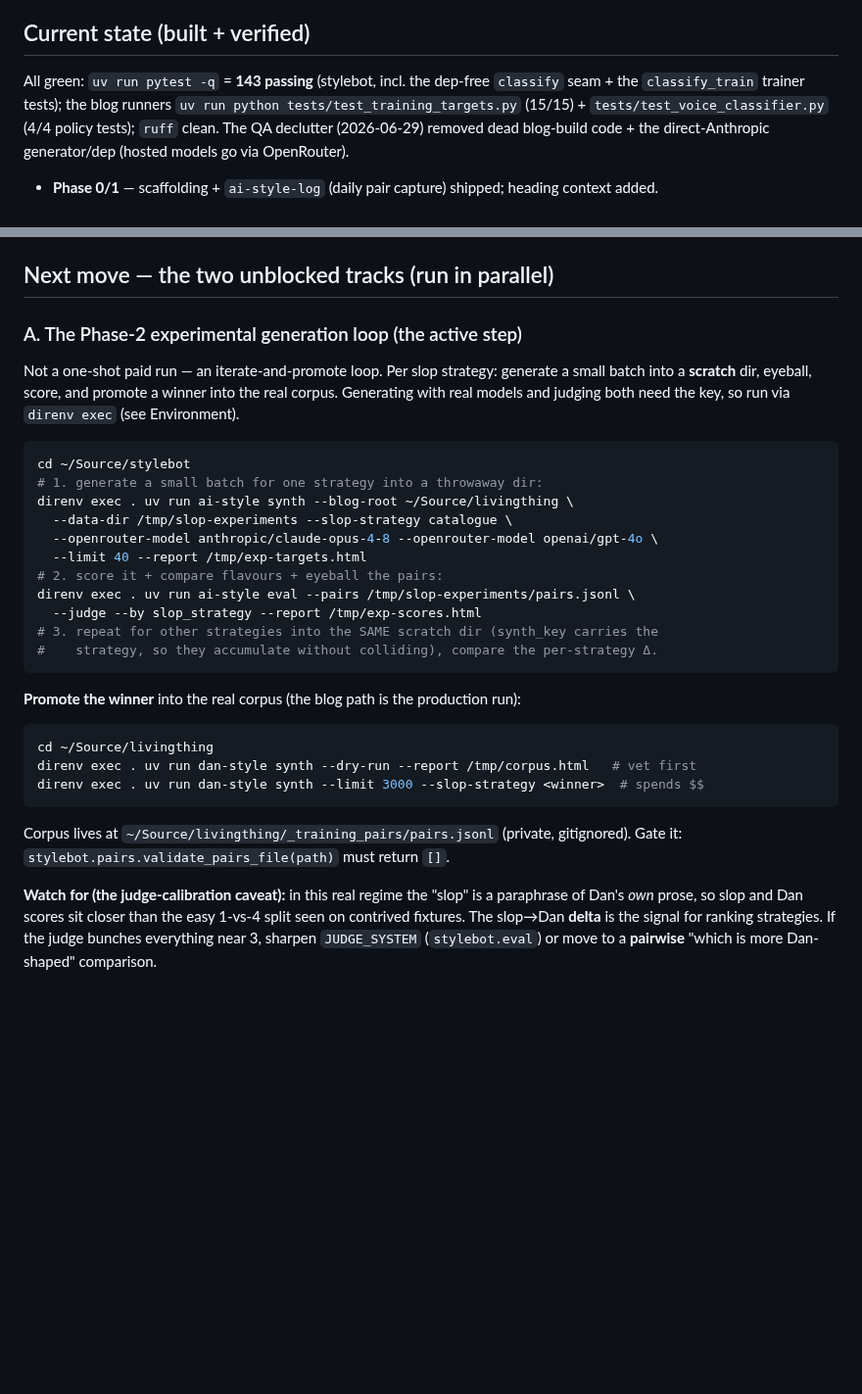
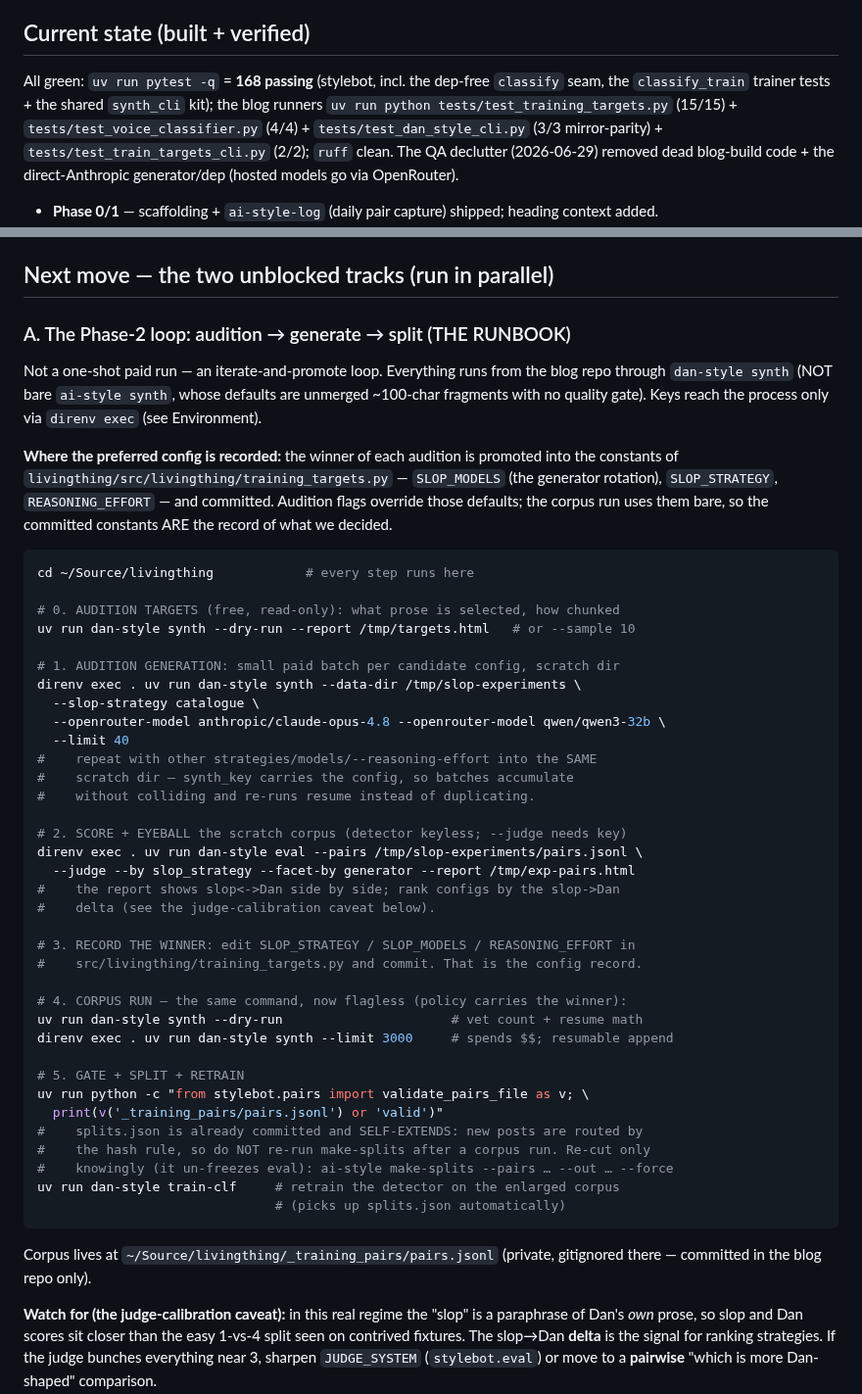
Before and after one commit to danmackinlay/stylebot, a Markdown page: _plans/next-steps.md, 2 parts joined by grey strips. Shown at 98% size. GitHub-like rendering; blank space fills up the shorter version.

Commit message:
docs(next-steps): the Phase-2 runbook — audition, generate, split
Section A is now the executable sequence, all through dan-style:
audition targets (free report), audition generation (scratch batches
per config, accumulated via synth_key), score/eyeball (dan-style eval
--facet-by), record the winner (SLOP_MODELS/SLOP_STRATEGY/
REASONING_EFFORT constants in livingthing.training_targets — the
committed config record), flagless corpus run, validate gate, and the
do-NOT-re-cut-splits note (splits.json self-extends via the hash rule).
Replaces the stale bare-ai-style-synth example that caused today's
fragment mishap. CLAUDE.md points at the runbook; test counts freshened.

Co-Authored-By: Claude Fable 5 <noreply@anthropic.com>

````diff
--- a/_plans/next-steps.md
+++ b/_plans/next-steps.md
@@ -8,10 +8,11 @@ QA declutter landed 2026-06-29) — focus here on functionality, not housekeepin
 
 ## Current state (built + verified)
 
-All green: `uv run pytest -q` = **143 passing** (stylebot, incl. the dep-free
-`classify` seam + the `classify_train` trainer tests); the blog runners
-`uv run python tests/test_training_targets.py` (15/15) +
-`tests/test_voice_classifier.py` (4/4 policy tests); `ruff` clean. The QA declutter
+All green: `uv run pytest -q` = **168 passing** (stylebot, incl. the dep-free
+`classify` seam, the `classify_train` trainer tests + the shared `synth_cli`
+kit); the blog runners `uv run python tests/test_training_targets.py` (15/15) +
+`tests/test_voice_classifier.py` (4/4) + `tests/test_dan_style_cli.py` (3/3
+mirror-parity) + `tests/test_train_targets_cli.py` (2/2); `ruff` clean. The QA declutter
 (2026-06-29) removed dead blog-build code + the direct-Anthropic generator/dep
 (hosted models go via OpenRouter).
 
@@ -31,37 +32,60 @@ All green: `uv run pytest -q` = **143 passing** (stylebot, incl. the dep-free
 
 ## Next move — the two unblocked tracks (run in parallel)
 
-### A. The Phase-2 experimental generation loop (the active step)
+### A. The Phase-2 loop: audition → generate → split (THE RUNBOOK)
 
-Not a one-shot paid run — an iterate-and-promote loop. Per slop strategy:
-generate a small batch into a **scratch** dir, eyeball, score, and promote a
-winner into the real corpus. Generating with real models and judging both need
-the key, so run via `direnv exec` (see Environment).
+Not a one-shot paid run — an iterate-and-promote loop. Everything runs from the
+blog repo through `dan-style synth` (NOT bare `ai-style synth`, whose defaults
+are unmerged ~100-char fragments with no quality gate). Keys reach the process
+only via `direnv exec` (see Environment).
+
+**Where the preferred config is recorded:** the winner of each audition is
+promoted into the constants of
+`livingthing/src/livingthing/training_targets.py` — `SLOP_MODELS` (the
+generator rotation), `SLOP_STRATEGY`, `REASONING_EFFORT` — and committed.
+Audition flags override those defaults; the corpus run uses them bare, so the
+committed constants ARE the record of what we decided.
 
 ```sh
-cd ~/Source/stylebot
-# 1. generate a small batch for one strategy into a throwaway dir:
-direnv exec . uv run ai-style synth --blog-root ~/Source/livingthing \
-  --data-dir /tmp/slop-experiments --slop-strategy catalogue \
-  --openrouter-model anthropic/claude-opus-4-8 --openrouter-model openai/gpt-4o \
-  --limit 40 --report /tmp/exp-targets.html
-# 2. score it + compare flavours + eyeball the pairs:
-direnv exec . uv run ai-style eval --pairs /tmp/slop-experiments/pairs.jsonl \
-  --judge --by slop_strategy --report /tmp/exp-scores.html
-# 3. repeat for other strategies into the SAME scratch dir (synth_key carries the
-#    strategy, so they accumulate without colliding), compare the per-strategy Δ.
-```
+cd ~/Source/livingthing            # every step runs here
 
-**Promote the winner** into the real corpus (the blog path is the production run):
+# 0. AUDITION TARGETS (free, read-only): what prose is selected, how chunked
+uv run dan-style synth --dry-run --report /tmp/targets.html   # or --sample 10
 
-```sh
-cd ~/Source/livingthing
-direnv exec . uv run dan-style synth --dry-run --report /tmp/corpus.html   # vet first
-direnv exec . uv run dan-style synth --limit 3000 --slop-strategy <winner>  # spends $$
+# 1. AUDITION GENERATION: small paid batch per candidate config, scratch dir
+direnv exec . uv run dan-style synth --data-dir /tmp/slop-experiments \
+  --slop-strategy catalogue \
+  --openrouter-model anthropic/claude-opus-4.8 --openrouter-model qwen/qwen3-32b \
+  --limit 40
+#    repeat with other strategies/models/--reasoning-effort into the SAME
+#    scratch dir — synth_key carries the config, so batches accumulate
+#    without colliding and re-runs resume instead of duplicating.
+
+# 2. SCORE + EYEBALL the scratch corpus (detector keyless; --judge needs key)
+direnv exec . uv run dan-style eval --pairs /tmp/slop-experiments/pairs.jsonl \
+  --judge --by slop_strategy --facet-by generator --report /tmp/exp-pairs.html
+#    the report shows slop<->Dan side by side; rank configs by the slop->Dan
+#    delta (see the judge-calibration caveat below).
+
+# 3. RECORD THE WINNER: edit SLOP_STRATEGY / SLOP_MODELS / REASONING_EFFORT in
+#    src/livingthing/training_targets.py and commit. That is the config record.
+
+# 4. CORPUS RUN — the same command, now flagless (policy carries the winner):
+uv run dan-style synth --dry-run                      # vet count + resume math
+direnv exec . uv run dan-style synth --limit 3000     # spends $$; resumable append
+
+# 5. GATE + SPLIT + RETRAIN
+uv run python -c "from stylebot.pairs import validate_pairs_file as v; \
+  print(v('_training_pairs/pairs.jsonl') or 'valid')"
+#    splits.json is already committed and SELF-EXTENDS: new posts are routed by
+#    the hash rule, so do NOT re-run make-splits after a corpus run. Re-cut only
+#    knowingly (it un-freezes eval): ai-style make-splits --pairs … --out … --force
+uv run dan-style train-clf     # retrain the detector on the enlarged corpus
+                               # (picks up splits.json automatically)
 ```
 
 Corpus lives at `~/Source/livingthing/_training_pairs/pairs.jsonl` (private,
-gitignored). Gate it: `stylebot.pairs.validate_pairs_file(path)` must return `[]`.
+gitignored there — committed in the blog repo only).
 
 **Watch for (the judge-calibration caveat):** in this real regime the "slop" is a
 paraphrase of Dan's *own* prose, so slop and Dan scores sit closer than the easy
````
Also changed, not shown: CLAUDE.md (+5 -1 lines).
